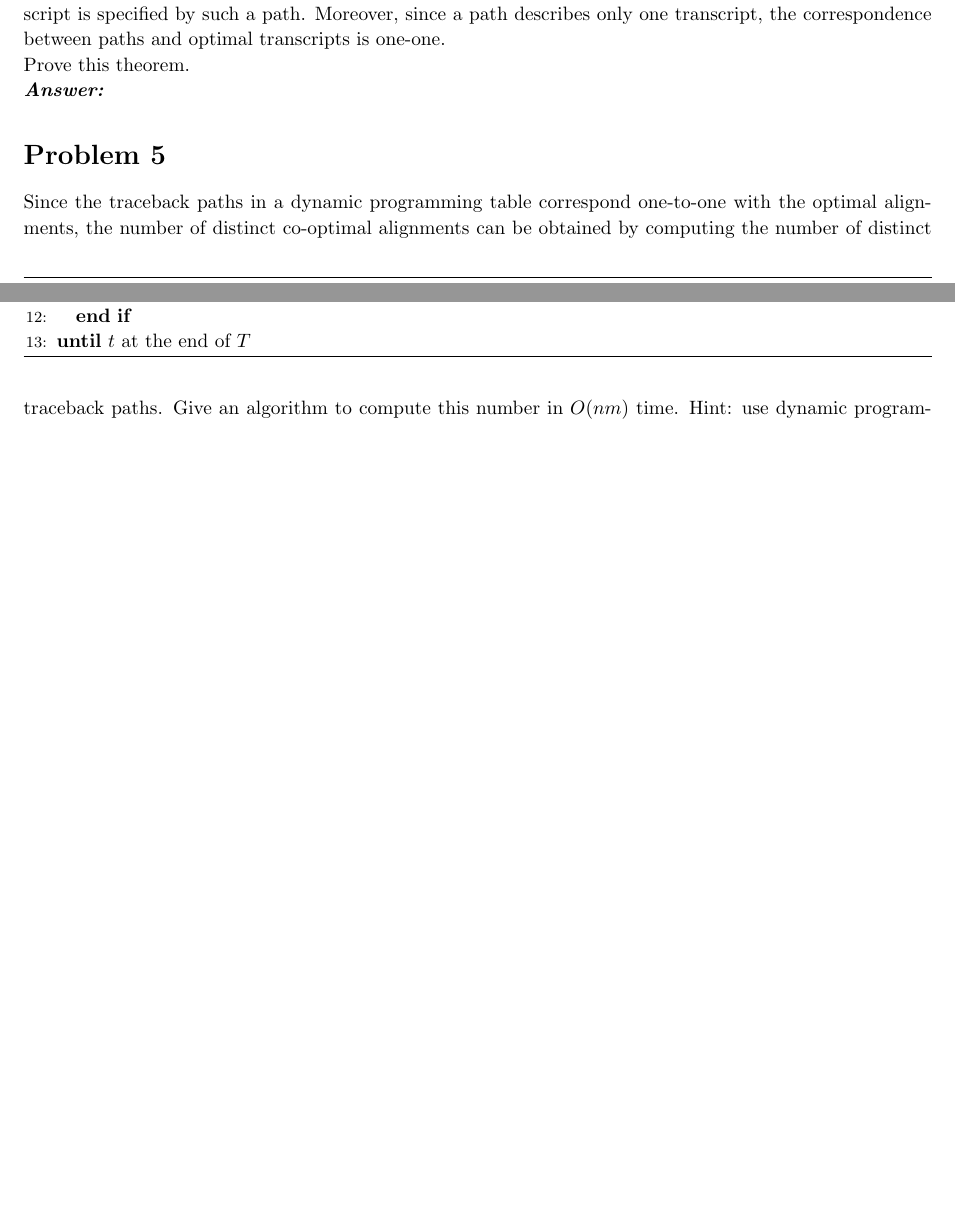
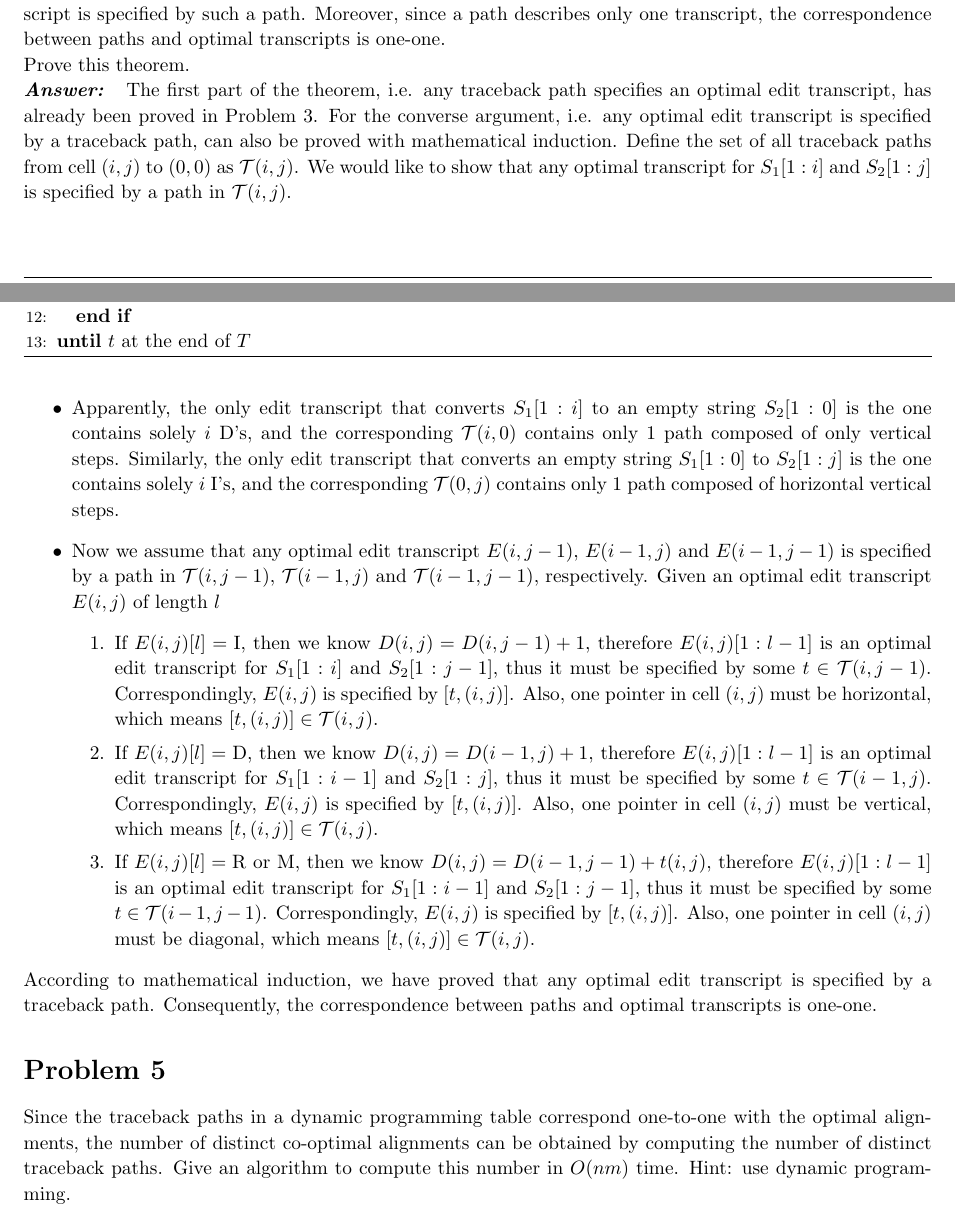
Before and after one commit to huragok/Assignments_ECS_222A, a LaTeX problem sheet (HW2/Document/document.tex): two parts of pages 5 and 6 of 6 before the commit and two parts of pages 5 and 6 of 7 after it, joined at a grey line, cut so that both start at the same text, the shorter picture padded with empty space. Compiled offline with pdfLaTeX.

Commit message:
Problem 4 completed.

```diff
--- a/HW2/Document/document.tex
+++ b/HW2/Document/document.tex
@@ -465,8 +465,55 @@
         Prove this theorem.
 
         \problemAnswer{
-
-
+            The first part of the theorem, i.e. any traceback path specifies an
+            optimal edit transcript, has already been proved in Problem 3. For
+            the converse argument, i.e. any optimal edit transcript is specified
+            by a traceback path, can also be proved with mathematical induction.
+            Define the set of all traceback paths from cell $(i,j)$ to $(0,0)$ as
+            $\mathcal{T}(i, j)$. We would like to show that any optimal
+            transcript for $S_1[1:i]$ and $S_2[1:j]$ is specified by a path in
+            $\mathcal{T}(i, j)$.
+            \begin{itemize}
+                \item Apparently, the only edit transcript that converts
+                $S_1[1:i]$ to an empty string $S_2[1:0]$ is the one contains
+                solely $i$ D's, and the corresponding $\mathcal{T}(i, 0)$
+                contains only 1 path composed of only vertical steps.
+                Similarly, the only edit transcript that converts an empty
+                string $S_1[1:0]$ to $S_2[1:j]$ is the one contains
+                solely $i$ I's, and the corresponding $\mathcal{T}(0, j)$
+                contains only 1 path composed of horizontal vertical steps.
+                \item Now we assume that any optimal edit transcript $E(i,
+                j-1)$, $E(i-1, j)$ and $E(i-1, j-1)$ is specified by a path in
+                $\mathcal{T}(i, j-1)$, $\mathcal{T}(i-1, j)$ and
+                $\mathcal{T}(i-1, j-1)$, respectively. Given an optimal edit
+                transcript $E(i,j)$ of length $l$
+                \begin{enumerate}
+                    \item If $E(i,j)[l]=\mbox{I}$, then we know $D(i, j) =
+                    D(i, j-1) + 1$, therefore $E(i,j)[1:l-1]$ is an optimal edit
+                    transcript for $S_1[1:i]$ and $S_2[1:j-1]$, thus it must be
+                    specified by some $t \in \mathcal{T}(i, j-1)$.
+                    Correspondingly, $E(i,j)$ is specified by $[t, (i,j)]$.
+                    Also, one pointer in cell $(i, j)$ must be horizontal, which means
+                    $[t, (i,j)] \in \mathcal{T}(i, j)$.
+                    \item If $E(i,j)[l]=\mbox{D}$, then we know $D(i, j) =
+                    D(i-1, j) + 1$, therefore $E(i,j)[1:l-1]$ is an optimal
+                    edit transcript for $S_1[1:i-1]$ and $S_2[1:j]$, thus it
+                    must be specified by some $t \in \mathcal{T}(i-1, j)$.
+                    Correspondingly, $E(i,j)$ is specified by $[t, (i,j)]$.
+                    Also, one pointer in cell $(i, j)$ must be vertical, which
+                    means $[t, (i,j)] \in \mathcal{T}(i, j)$.
+                    \item If $E(i,j)[l]=\mbox{R}$ or M, then we know $D(i, j) =
+                    D(i-1, j-1) + t(i,j)$, therefore $E(i,j)[1:l-1]$ is an
+                    optimal edit transcript for $S_1[1:i-1]$ and $S_2[1:j-1]$,
+                    thus it must be specified by some $t \in \mathcal{T}(i-1,
+                    j-1)$. Correspondingly, $E(i,j)$ is specified by $[t,
+                    (i,j)]$. Also, one pointer in cell $(i, j)$ must be
+                    diagonal, which means $[t, (i,j)] \in \mathcal{T}(i, j)$.
+                \end{enumerate}
+            \end{itemize}
+            According to mathematical induction, we have proved that any optimal
+            edit transcript is specified by a traceback path. Consequently, the
+            correspondence between paths and optimal transcripts is one-one.
         }
     \end{homeworkProblem}
 
```
Also changed, not shown: HW2/Document/document.pdf.
